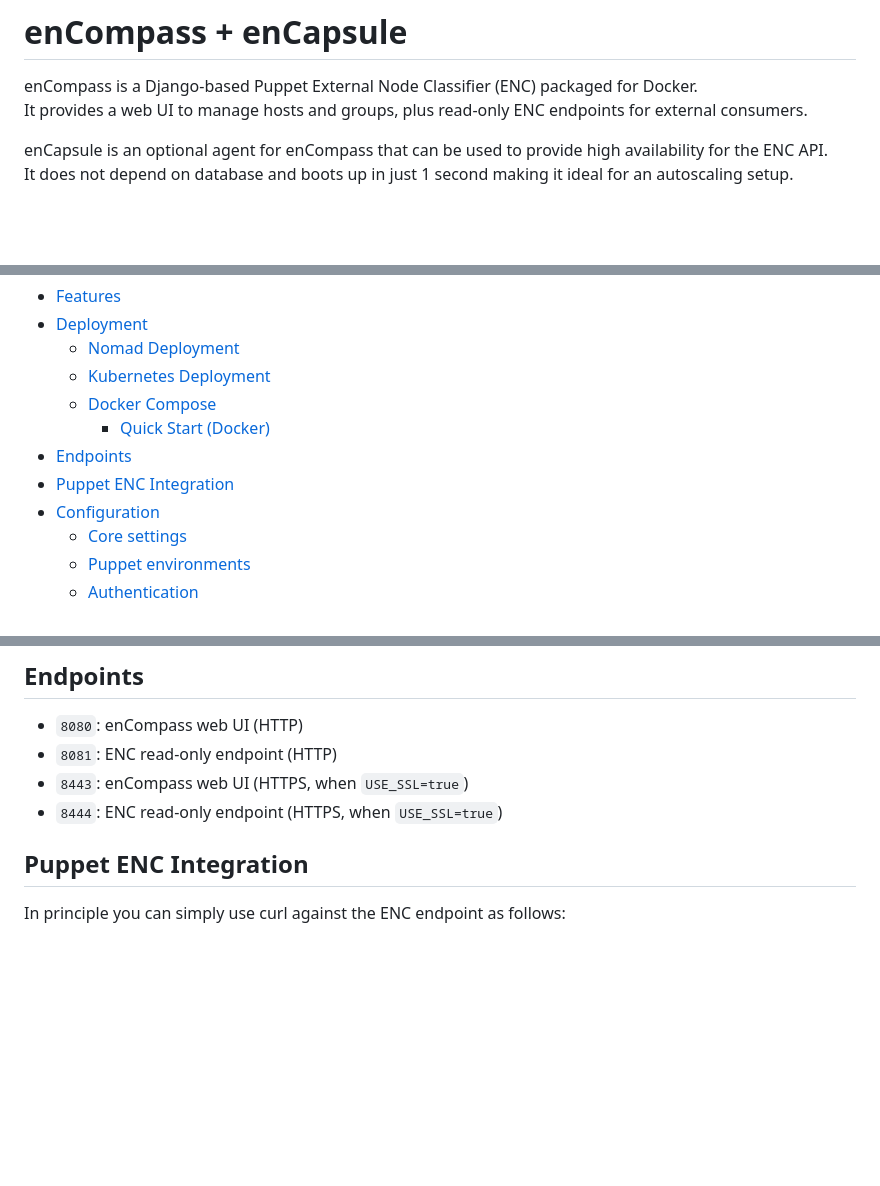
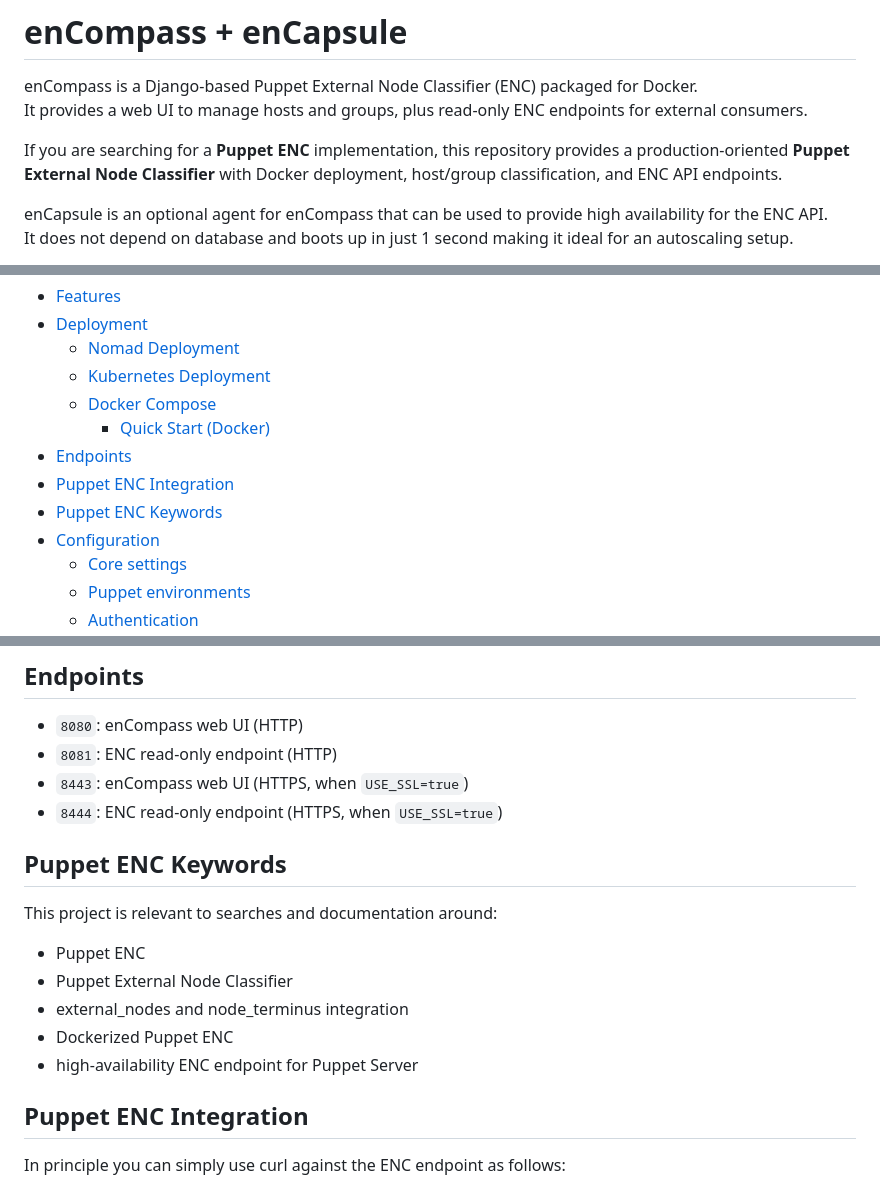
Before and after one commit to GEANT/docker-encompass, a Markdown page: README.md, 3 parts joined by grey strips. GitHub-like rendering; blank space fills up the shorter version.

Commit message:
doc: add SEO message to index the repo in the search engines

```diff
--- a/README.md
+++ b/README.md
@@ -2,6 +2,9 @@
 
 enCompass is a Django-based Puppet External Node Classifier (ENC) packaged for Docker.
 It provides a web UI to manage hosts and groups, plus read-only ENC endpoints for external consumers.
+
+If you are searching for a **Puppet ENC** implementation, this repository provides a production-oriented
+**Puppet External Node Classifier** with Docker deployment, host/group classification, and ENC API endpoints.
 
 enCapsule is an optional agent for enCompass that can be used to provide high availability for the ENC API.
 It does not depend on database and boots up in just 1 second making it ideal for an autoscaling setup.
@@ -21,6 +24,7 @@ It does not depend on database and boots up in just 1 second making it ideal for
     - [Quick Start (Docker)](#quick-start-docker)
 - [Endpoints](#endpoints)
 - [Puppet ENC Integration](#puppet-enc-integration)
+- [Puppet ENC Keywords](#puppet-enc-keywords)
 - [Configuration](#configuration)
   - [Core settings](#core-settings)
   - [Puppet environments](#puppet-environments)
@@ -92,6 +96,16 @@ _The following instructions are not intended for a production grade deployment._
 - `8081`: ENC read-only endpoint (HTTP)
 - `8443`: enCompass web UI (HTTPS, when `USE_SSL=true`)
 - `8444`: ENC read-only endpoint (HTTPS, when `USE_SSL=true`)
+
+## Puppet ENC Keywords
+
+This project is relevant to searches and documentation around:
+
+- Puppet ENC
+- Puppet External Node Classifier
+- external_nodes and node_terminus integration
+- Dockerized Puppet ENC
+- high-availability ENC endpoint for Puppet Server
 
 ## Puppet ENC Integration
 
```
